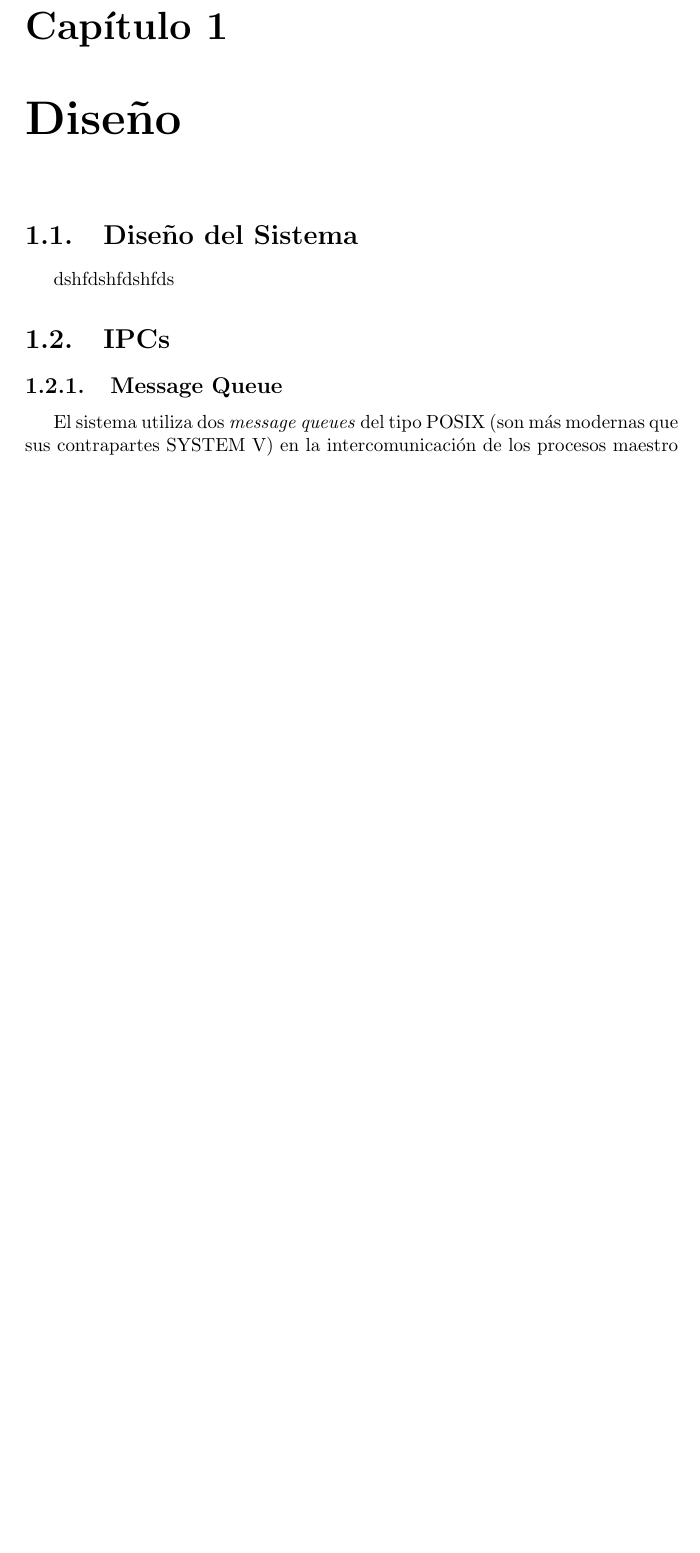
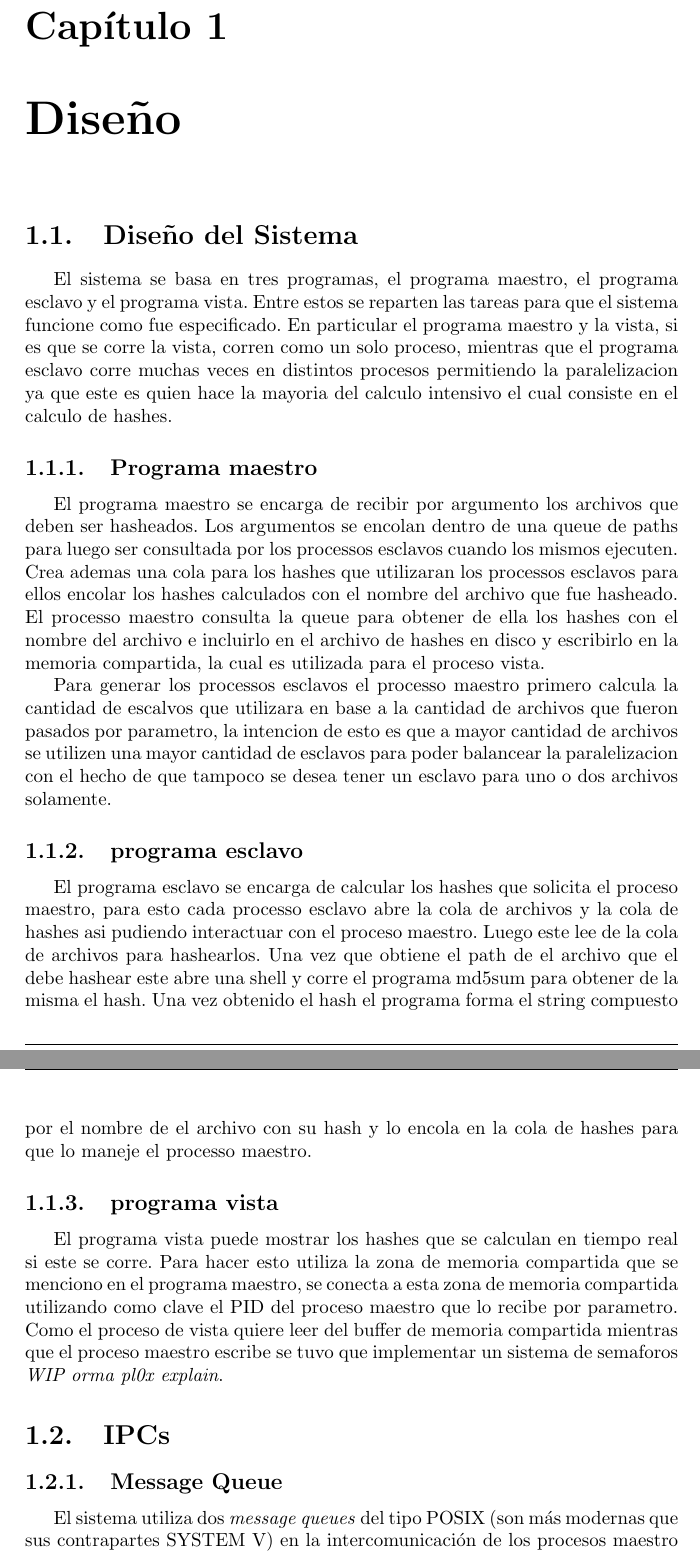
Before and after one commit to juangod1/SO-TP1, a LaTeX document (Informe/sources/Informe-TP1.tex): part of page 3 of 11 before the commit and two parts of pages 3 and 4 of 12 after it, the two joined at a grey line, cut so that both start at the same text, the shorter picture padded with empty space. Compiled offline with pdfLaTeX.

Commit message:
add system design to report

```diff
--- a/Informe/sources/Informe-TP1.tex
+++ b/Informe/sources/Informe-TP1.tex
@@ -17,7 +17,7 @@
 	\color{black}Sistemas Operativos (72.11) \\
 	\includegraphics{itba-escudo2}
 	}
-\author{Juan Godfrid - 56609 \\Pablo Radnic - 57013 \\ Joaquín Ormachea - \\Francisco Delgado -}
+\author{Juan Godfrid - 56609 \\Pablo Radnic - 57013 \\ Joaquín Ormachea - \\Francisco Delgado - 57101}
 \pagestyle{fancy}
 \fancyhf{}
 \lhead{ Instituto Tecnológico de Buenos Aires - 2018}
@@ -42,8 +42,20 @@
 %%%%%%%%%%%%%%%%%%%%%%%%%%%%%%%%%%%%%%%%%
 
 \chapter{Diseño}
+
 \section{Diseño del Sistema}
-dshfdshfdshfds
+El sistema se basa en tres programas, el programa maestro, el programa esclavo y el programa vista. Entre estos se reparten las tareas para que el sistema funcione como fue especificado. En particular el programa maestro y la vista, si es que se corre la vista, corren como un solo proceso, mientras que el programa esclavo corre muchas veces en distintos procesos permitiendo la paralelizacion ya que este es quien hace la mayoria del calculo intensivo el cual consiste en el calculo de hashes.
+
+\subsection{Programa maestro}
+	El programa maestro se encarga de recibir por argumento los archivos que deben ser hasheados. Los argumentos se encolan dentro de una queue de paths para luego ser consultada por los processos esclavos cuando los mismos ejecuten. Crea ademas una cola para los hashes que utilizaran los processos esclavos para ellos encolar los hashes calculados con el nombre del archivo que fue hasheado. El processo maestro consulta la queue para obtener de ella los hashes con el nombre del archivo e incluirlo en el archivo de hashes en disco y escribirlo en la memoria compartida, la cual es utilizada para el proceso vista.
+
+	Para generar los processos esclavos el processo maestro primero calcula la cantidad de escalvos que utilizara en base a la cantidad de archivos que fueron pasados por parametro, la intencion de esto es que a mayor cantidad de archivos se utilizen una mayor cantidad de esclavos para poder balancear la paralelizacion con el hecho de que tampoco se desea tener un esclavo para uno o dos archivos solamente.
+\subsection{programa esclavo}
+	El programa esclavo se encarga de calcular los hashes que solicita el proceso maestro, para esto cada processo esclavo abre la cola de archivos y la cola de hashes asi pudiendo interactuar con el proceso maestro. Luego este lee de la cola de archivos para hashearlos. Una vez que obtiene el path de el archivo que el debe hashear este abre una shell y corre el programa md5sum para obtener de la misma el hash.
+	Una vez obtenido el hash el programa forma el string compuesto por el nombre de el archivo con su hash y lo encola en la cola de hashes para que lo maneje el processo maestro.
+
+\subsection{programa vista}
+	El programa vista puede mostrar los hashes que se calculan en tiempo real si este se corre. Para hacer esto utiliza la zona de memoria compartida que se menciono en el programa maestro, se conecta a esta zona de memoria compartida utilizando como clave el PID del proceso maestro que lo recibe por parametro. Como el proceso de vista quiere leer del buffer de memoria compartida mientras que el proceso maestro escribe se tuvo que implementar un sistema de semaforos \emph{WIP orma pl0x explain}.
 \section{IPCs}
 \subsection{Message Queue}
 	El sistema utiliza dos \textit{message queues} del tipo POSIX (son más modernas que sus contrapartes SYSTEM V) en la intercomunicación de los procesos maestro y esclavo. El primero se utiliza para enviar los archivos que se requieren \textit{hashear} hacia los esclavos, mientras que el segundo se utiliza para enviar los \textit{hashes} ya procesados devuelta al proceso maestro. La utilidad de dicho IPC es una multicausalidad. Al ser una cola, el \textit{message queue} asegura el comportamiento FIFO, por lo que es ideal para enviar los \textit{hashes} de vuelta al proceso maestro, ya que asegura que el orden de llegada corresponde al orden de procesamiento. El \textit{message queue} también resulta adecuado para enviar los nombres de los archivos a los esclavos ya que los mensajes sirven como instrucciones atómicas: Los esclavos leen las instrucciones de la cola, cuando terminan, leen otra instrucción, y cuando está vacía la cola significa que el procesamiento concluyó. Todo esto se realiza sin gastar un solo ciclo de procesador del proceso maestro.
```
